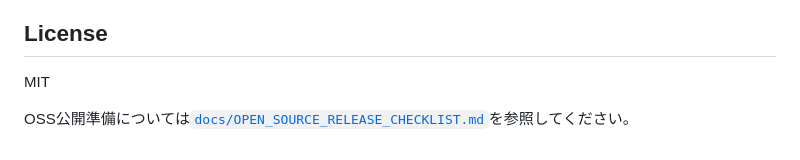
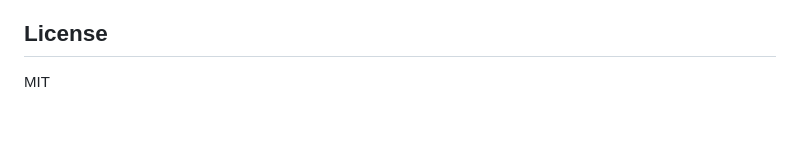
Before and after one commit to 1913yoshikiMasuda/performance-pa-controller, a Markdown page: README.md, the part around the change. Rendered like a GitHub page; blank space fills up the shorter version.

```diff
--- a/README.md
+++ b/README.md
@@ -254,5 +254,3 @@ IDは追加のたびに実際の空きを確認します。たとえば`P01, P02
 ## License
 
 MIT
-
-OSS公開準備については[`docs/OPEN_SOURCE_RELEASE_CHECKLIST.md`](docs/OPEN_SOURCE_RELEASE_CHECKLIST.md)を参照してください。
```
